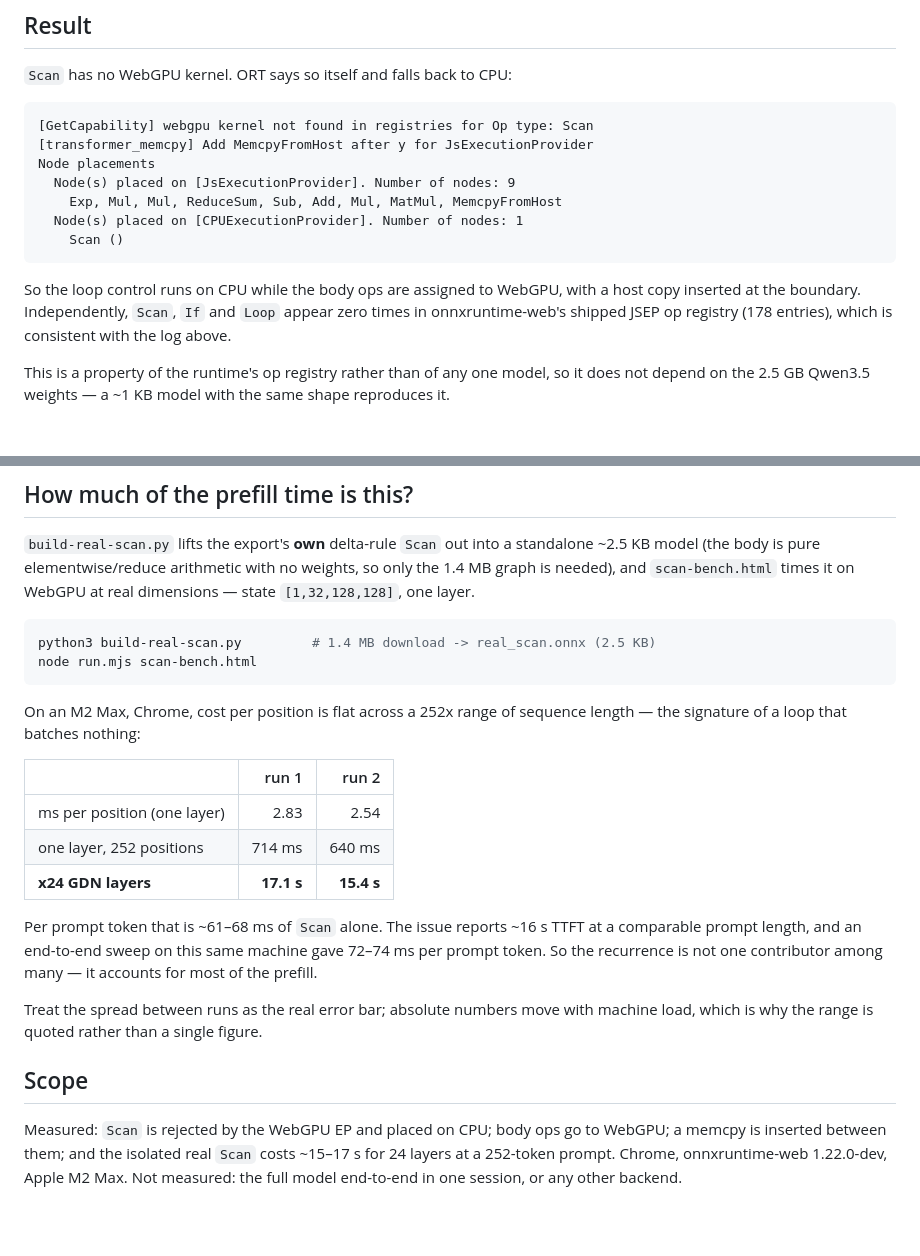
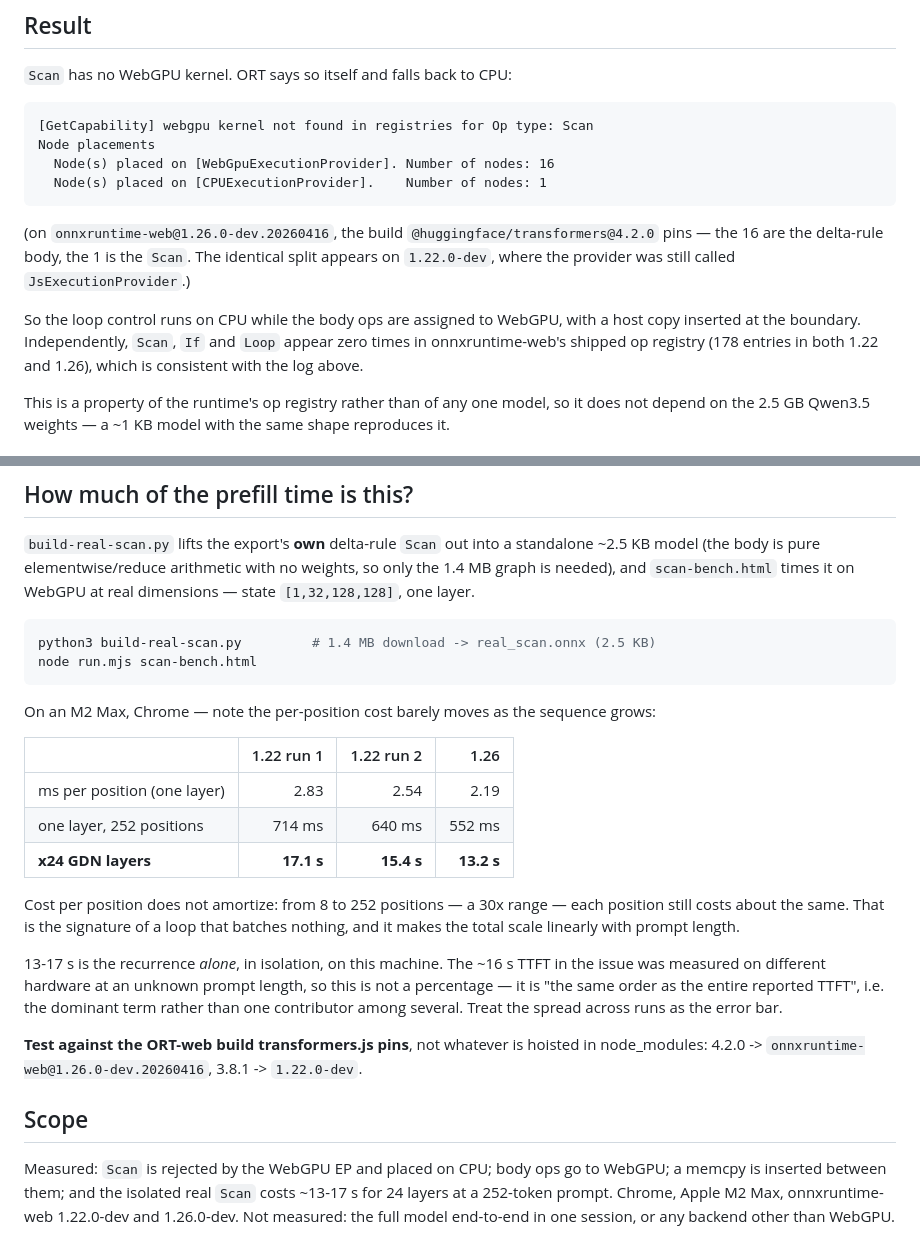
Before and after one commit to abgnydn/zero-tvm, a Markdown page: docs/webgpu-placement/README.md, 2 parts joined by grey strips. GitHub-like rendering; blank space fills up the shorter version.

````diff
--- a/docs/webgpu-placement/README.md
+++ b/docs/webgpu-placement/README.md
@@ -13,18 +13,19 @@ directory answers the follow-up: **what does the WebGPU backend do with it?**
 
 ```
 [GetCapability] webgpu kernel not found in registries for Op type: Scan
-[transformer_memcpy] Add MemcpyFromHost after y for JsExecutionProvider
 Node placements
-  Node(s) placed on [JsExecutionProvider]. Number of nodes: 9
-    Exp, Mul, Mul, ReduceSum, Sub, Add, Mul, MatMul, MemcpyFromHost
-  Node(s) placed on [CPUExecutionProvider]. Number of nodes: 1
-    Scan ()
+  Node(s) placed on [WebGpuExecutionProvider]. Number of nodes: 16
+  Node(s) placed on [CPUExecutionProvider].    Number of nodes: 1
 ```
+
+(on `onnxruntime-web@1.26.0-dev.20260416`, the build `@huggingface/transformers@4.2.0`
+pins — the 16 are the delta-rule body, the 1 is the `Scan`. The identical split appears
+on `1.22.0-dev`, where the provider was still called `JsExecutionProvider`.)
 
 So the loop control runs on CPU while the body ops are assigned to WebGPU,
 with a host copy inserted at the boundary. Independently, `Scan`, `If` and
-`Loop` appear zero times in onnxruntime-web's shipped JSEP op registry
-(178 entries), which is consistent with the log above.
+`Loop` appear zero times in onnxruntime-web's shipped op registry
+(178 entries in both 1.22 and 1.26), which is consistent with the log above.
 
 This is a property of the runtime's op registry rather than of any one model,
 so it does not depend on the 2.5 GB Qwen3.5 weights — a ~1 KB model with the
@@ -55,27 +56,32 @@ python3 build-real-scan.py         # 1.4 MB download -> real_scan.onnx (2.5 KB)
 node run.mjs scan-bench.html
 ```
 
-On an M2 Max, Chrome, cost per position is flat across a 252x range of sequence
-length — the signature of a loop that batches nothing:
+On an M2 Max, Chrome — note the per-position cost barely moves as the sequence
+grows:
 
-| | run 1 | run 2 |
-|---|---:|---:|
-| ms per position (one layer) | 2.83 | 2.54 |
-| one layer, 252 positions | 714 ms | 640 ms |
-| **x24 GDN layers** | **17.1 s** | **15.4 s** |
+| | 1.22 run 1 | 1.22 run 2 | 1.26 |
+|---|---:|---:|---:|
+| ms per position (one layer) | 2.83 | 2.54 | 2.19 |
+| one layer, 252 positions | 714 ms | 640 ms | 552 ms |
+| **x24 GDN layers** | **17.1 s** | **15.4 s** | **13.2 s** |
 
-Per prompt token that is ~61–68 ms of `Scan` alone. The issue reports ~16 s TTFT
-at a comparable prompt length, and an end-to-end sweep on this same machine gave
-72–74 ms per prompt token. So the recurrence is not one contributor among many —
-it accounts for most of the prefill.
+Cost per position does not amortize: from 8 to 252 positions — a 30x range — each
+position still costs about the same. That is the signature of a loop that batches
+nothing, and it makes the total scale linearly with prompt length.
 
-Treat the spread between runs as the real error bar; absolute numbers move with
-machine load, which is why the range is quoted rather than a single figure.
+13-17 s is the recurrence *alone*, in isolation, on this machine. The ~16 s TTFT in
+the issue was measured on different hardware at an unknown prompt length, so this is
+not a percentage — it is "the same order as the entire reported TTFT", i.e. the
+dominant term rather than one contributor among several. Treat the spread across runs
+as the error bar.
+
+**Test against the ORT-web build transformers.js pins**, not whatever is hoisted in
+node_modules: 4.2.0 -> `onnxruntime-web@1.26.0-dev.20260416`, 3.8.1 -> `1.22.0-dev`.
 
 ## Scope
 
 Measured: `Scan` is rejected by the WebGPU EP and placed on CPU; body ops go to
 WebGPU; a memcpy is inserted between them; and the isolated real `Scan` costs
-~15–17 s for 24 layers at a 252-token prompt. Chrome, onnxruntime-web
-1.22.0-dev, Apple M2 Max. Not measured: the full model end-to-end in one
-session, or any other backend.
+~13-17 s for 24 layers at a 252-token prompt. Chrome, Apple M2 Max,
+onnxruntime-web 1.22.0-dev and 1.26.0-dev. Not measured: the full model
+end-to-end in one session, or any backend other than WebGPU.
````
Also changed, not shown: docs/tjs-1599-comment.md (+37 -30 lines).
